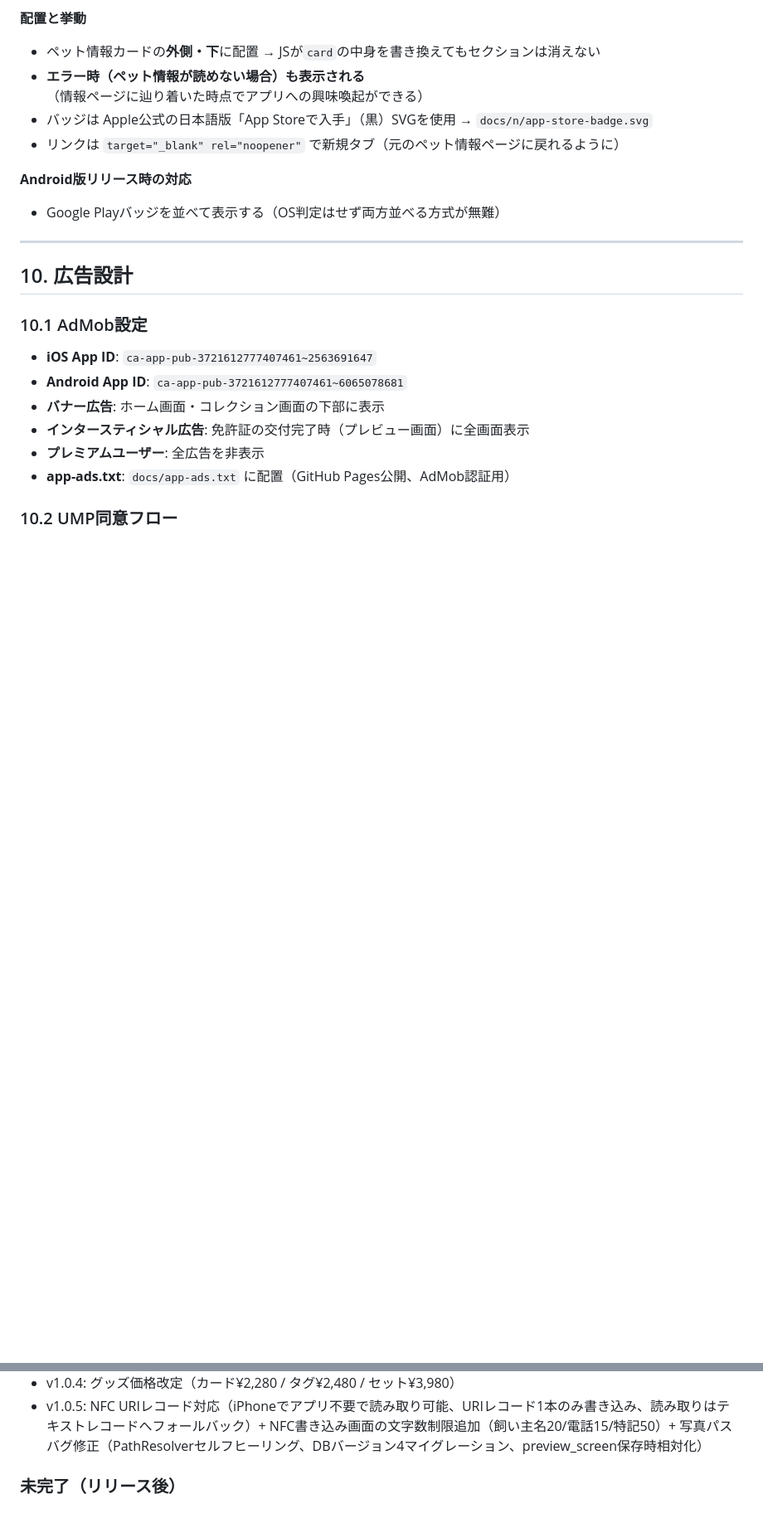
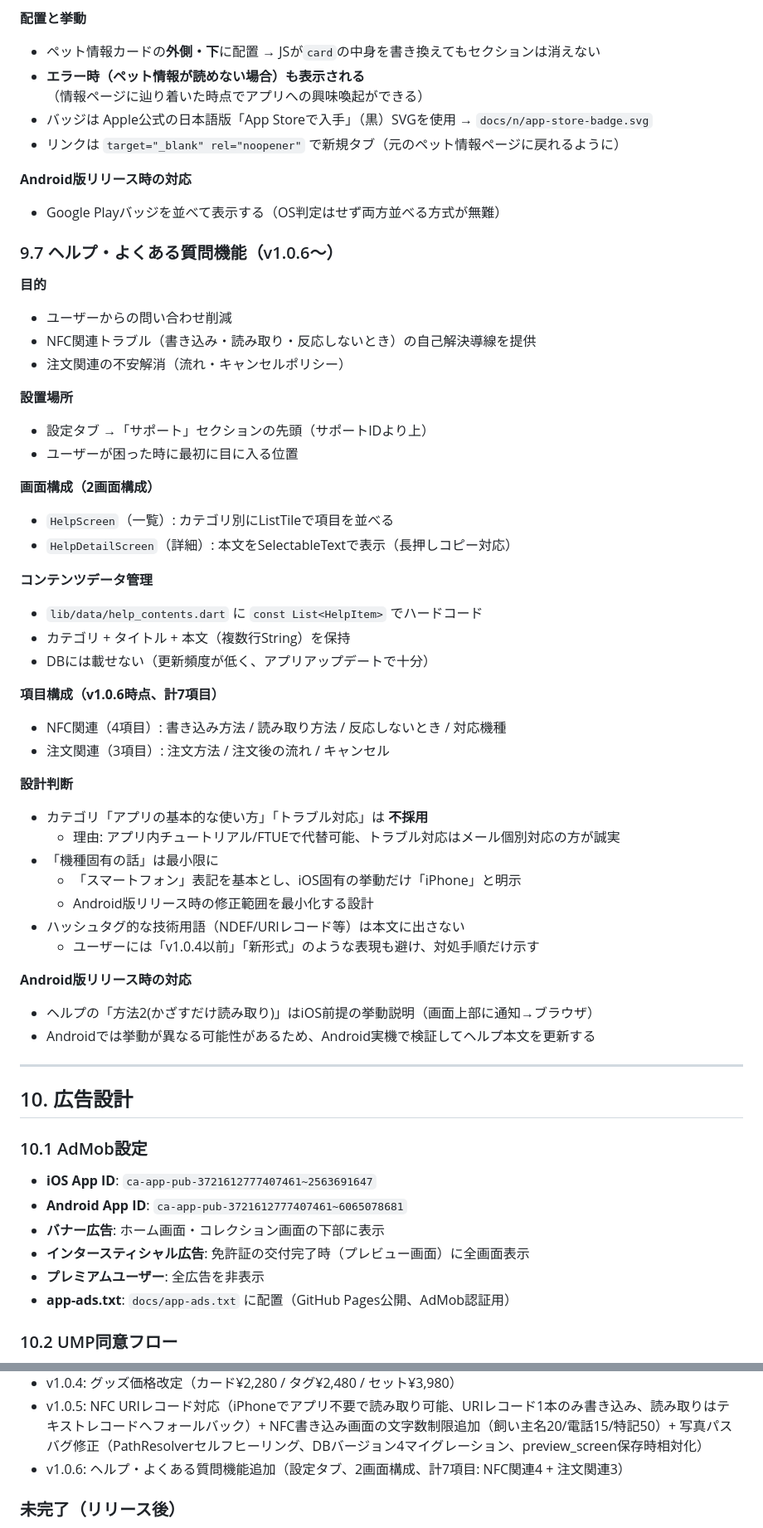
Before and after one commit to suqremer/mofumofu-license, a Markdown page: docs/design_document.md, 2 parts joined by grey strips. Shown at 83% size. GitHub-like rendering; blank space fills up the shorter version.

```diff
--- a/docs/design_document.md
+++ b/docs/design_document.md
@@ -540,6 +542,43 @@ NTAG215容量内に収めるため、NFC書き込み画面で以下を制限：
 **Android版リリース時の対応**
 - Google Playバッジを並べて表示する（OS判定はせず両方並べる方式が無難）
 
+### 9.7 ヘルプ・よくある質問機能（v1.0.6〜）
+
+**目的**
+- ユーザーからの問い合わせ削減
+- NFC関連トラブル（書き込み・読み取り・反応しないとき）の自己解決導線を提供
+- 注文関連の不安解消（流れ・キャンセルポリシー）
+
+**設置場所**
+- 設定タブ →「サポート」セクションの先頭（サポートIDより上）
+- ユーザーが困った時に最初に目に入る位置
+
+**画面構成（2画面構成）**
+- `HelpScreen`（一覧）: カテゴリ別にListTileで項目を並べる
+- `HelpDetailScreen`（詳細）: 本文をSelectableTextで表示（長押しコピー対応）
+
+**コンテンツデータ管理**
+- `lib/data/help_contents.dart` に `const List<HelpItem>` でハードコード
+- カテゴリ + タイトル + 本文（複数行String）を保持
+- DBには載せない（更新頻度が低く、アプリアップデートで十分）
+
+**項目構成（v1.0.6時点、計7項目）**
+- NFC関連（4項目）: 書き込み方法 / 読み取り方法 / 反応しないとき / 対応機種
+- 注文関連（3項目）: 注文方法 / 注文後の流れ / キャンセル
+
+**設計判断**
+- カテゴリ「アプリの基本的な使い方」「トラブル対応」は **不採用**
+  - 理由: アプリ内チュートリアル/FTUEで代替可能、トラブル対応はメール個別対応の方が誠実
+- 「機種固有の話」は最小限に
+  - 「スマートフォン」表記を基本とし、iOS固有の挙動だけ「iPhone」と明示
+  - Android版リリース時の修正範囲を最小化する設計
+- ハッシュタグ的な技術用語（NDEF/URIレコード等）は本文に出さない
+  - ユーザーには「v1.0.4以前」「新形式」のような表現も避け、対処手順だけ示す
+
+**Android版リリース時の対応**
+- ヘルプの「方法2(かざすだけ読み取り)」はiOS前提の挙動説明（画面上部に通知→ブラウザ）
+- Androidでは挙動が異なる可能性があるため、Android実機で検証してヘルプ本文を更新する
+
 ---
 
 ## 10. 広告設計
@@ -799,6 +838,7 @@ enum AnchorPosition {
 - v1.0.3: 写真回転UX改善（スナップ縮小/デッドゾーン改善/角度表示/haptic）+ 画像パス相対パス化（アプデ後画像消失バグ修正）
 - v1.0.4: グッズ価格改定（カード¥2,280 / タグ¥2,480 / セット¥3,980）
 - v1.0.5: NFC URIレコード対応（iPhoneでアプリ不要で読み取り可能、URIレコード1本のみ書き込み、読み取りはテキストレコードへフォールバック）+ NFC書き込み画面の文字数制限追加（飼い主名20/電話15/特記50）+ 写真パスバグ修正（PathResolverセルフヒーリング、DBバージョン4マイグレーション、preview_screen保存時相対化）
+- v1.0.6: ヘルプ・よくある質問機能追加（設定タブ、2画面構成、計7項目: NFC関連4 + 注文関連3）
 
 ### 未完了（リリース後）
 - AdMob app-ads.txt認証待ち
```
Also changed, not shown: other parts of docs/design_document.md (+3 -1 lines), HANDOFF.md (+34 -11 lines).
